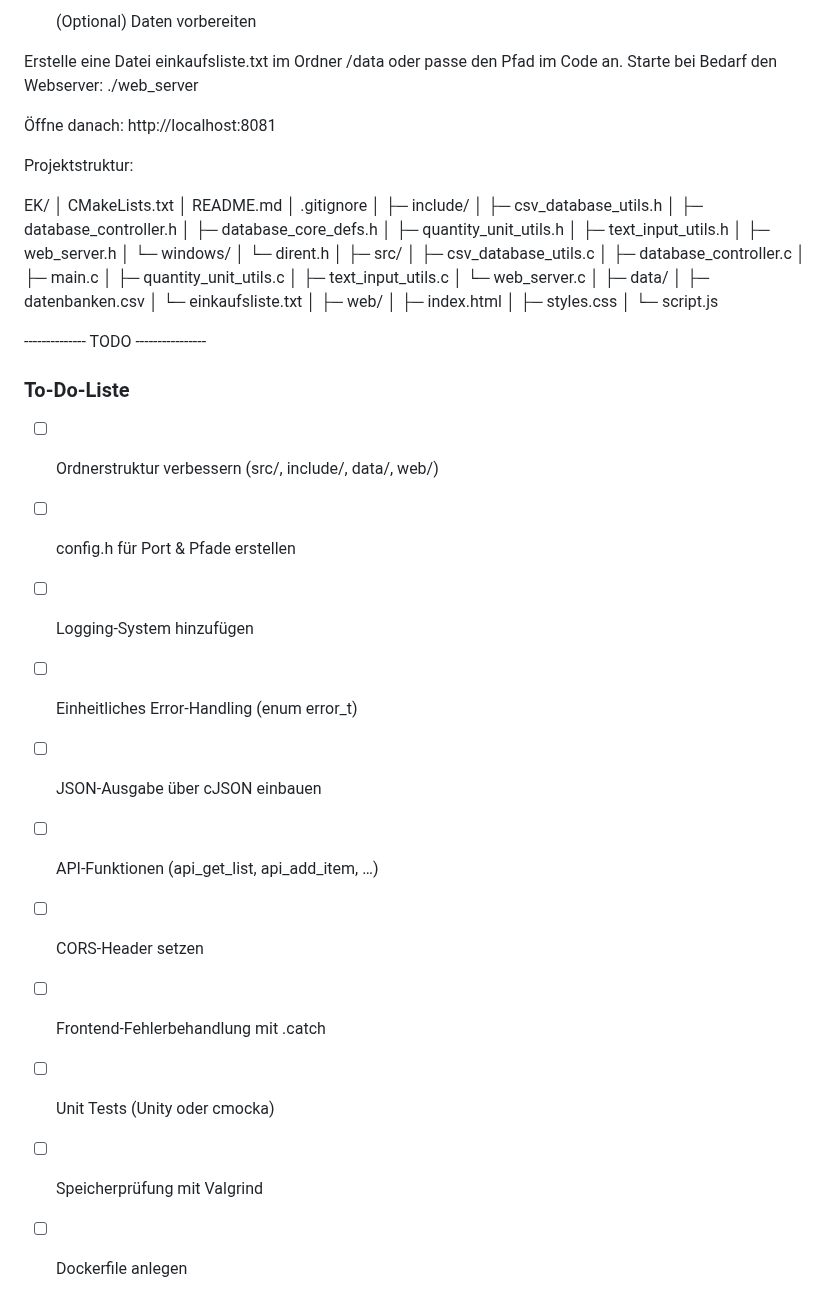
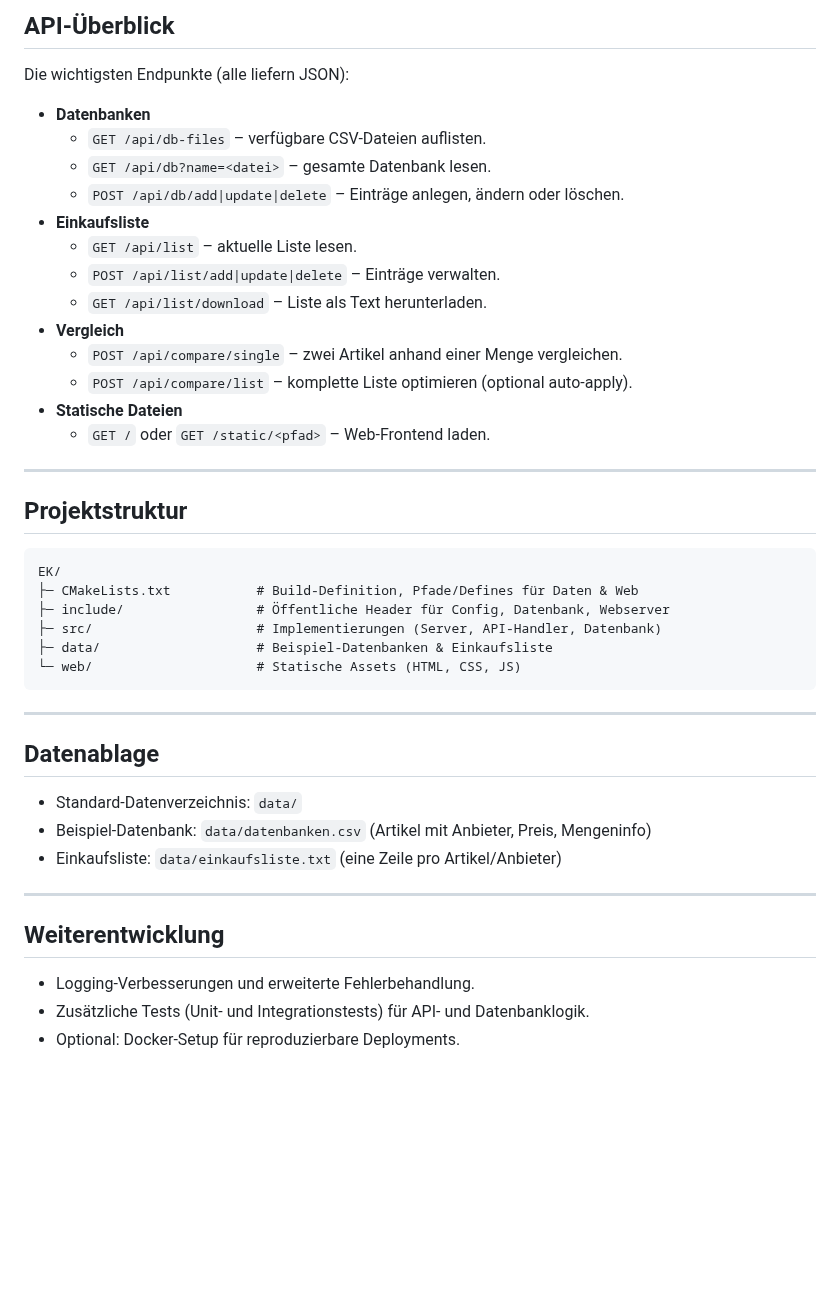
Before and after one commit to bigJannsen/EK, a Markdown page: README.md, the part around one of its changes. Rendered like a GitHub page; blank space fills up the shorter version.

````diff
--- a/README.md
+++ b/README.md
@@ -74,62 +72,43 @@ Linux (Debian/Ubuntu): !!WICHTIG FÜR K**EK!!
 
-   (Optional) Daten vorbereiten
+## API-Überblick
+Die wichtigsten Endpunkte (alle liefern JSON):
 
-Erstelle eine Datei einkaufsliste.txt im Ordner /data oder passe den Pfad im Code an.
-Starte bei Bedarf den Webserver:
-./web_server
+- **Datenbanken**
+  - `GET /api/db-files` – verfügbare CSV-Dateien auflisten.
+  - `GET /api/db?name=<datei>` – gesamte Datenbank lesen.
+  - `POST /api/db/add|update|delete` – Einträge anlegen, ändern oder löschen.
+- **Einkaufsliste**
+  - `GET /api/list` – aktuelle Liste lesen.
+  - `POST /api/list/add|update|delete` – Einträge verwalten.
+  - `GET /api/list/download` – Liste als Text herunterladen.
+- **Vergleich**
+  - `POST /api/compare/single` – zwei Artikel anhand einer Menge vergleichen.
+  - `POST /api/compare/list` – komplette Liste optimieren (optional auto-apply).
+- **Statische Dateien**
+  - `GET /` oder `GET /static/<pfad>` – Web-Frontend laden.
 
-Öffne danach:
-http://localhost:8081
+---
 
+## Projektstruktur
+```
+EK/
+├─ CMakeLists.txt           # Build-Definition, Pfade/Defines für Daten & Web
+├─ include/                 # Öffentliche Header für Config, Datenbank, Webserver
+├─ src/                     # Implementierungen (Server, API-Handler, Datenbank)
+├─ data/                    # Beispiel-Datenbanken & Einkaufsliste
+└─ web/                     # Statische Assets (HTML, CSS, JS)
+```
 
+---
 
-Projektstruktur:
+## Datenablage
+- Standard-Datenverzeichnis: `data/`
+- Beispiel-Datenbank: `data/datenbanken.csv` (Artikel mit Anbieter, Preis, Mengeninfo)
+- Einkaufsliste: `data/einkaufsliste.txt` (eine Zeile pro Artikel/Anbieter)
 
+---
 
-EK/
-│  CMakeLists.txt
-│  README.md
-│  .gitignore
-│
-├─ include/
-│   ├─ csv_database_utils.h
-│   ├─ database_controller.h
-│   ├─ database_core_defs.h
-│   ├─ quantity_unit_utils.h
-│   ├─ text_input_utils.h
-│   ├─ web_server.h
-│   └─ windows/
-│       └─ dirent.h
-│
-├─ src/
-│   ├─ csv_database_utils.c
-│   ├─ database_controller.c
-│   ├─ main.c
-│   ├─ quantity_unit_utils.c
-│   ├─ text_input_utils.c
-│   └─ web_server.c
-│
-├─ data/
-│   ├─ datenbanken.csv
-│   └─ einkaufsliste.txt
-│
-├─ web/
-│   ├─ index.html
-│   ├─ styles.css
-│   └─ script.js
-
--------------- TODO ----------------
-
-### To-Do-Liste
-
-- [ ] Ordnerstruktur verbessern (src/, include/, data/, web/)
-- [ ] config.h für Port & Pfade erstellen
-- [ ] Logging-System hinzufügen
-- [ ] Einheitliches Error-Handling (enum error_t)
-- [ ] JSON-Ausgabe über cJSON einbauen
-- [ ] API-Funktionen (api_get_list, api_add_item, …)
-- [ ] CORS-Header setzen
-- [ ] Frontend-Fehlerbehandlung mit .catch
-- [ ] Unit Tests (Unity oder cmocka)
-- [ ] Speicherprüfung mit Valgrind
-- [ ] Dockerfile anlegen
+## Weiterentwicklung
+- Logging-Verbesserungen und erweiterte Fehlerbehandlung.
+- Zusätzliche Tests (Unit- und Integrationstests) für API- und Datenbanklogik.
+- Optional: Docker-Setup für reproduzierbare Deployments.
````
Also changed, not shown: other parts of README.md (+46 -48 lines).
